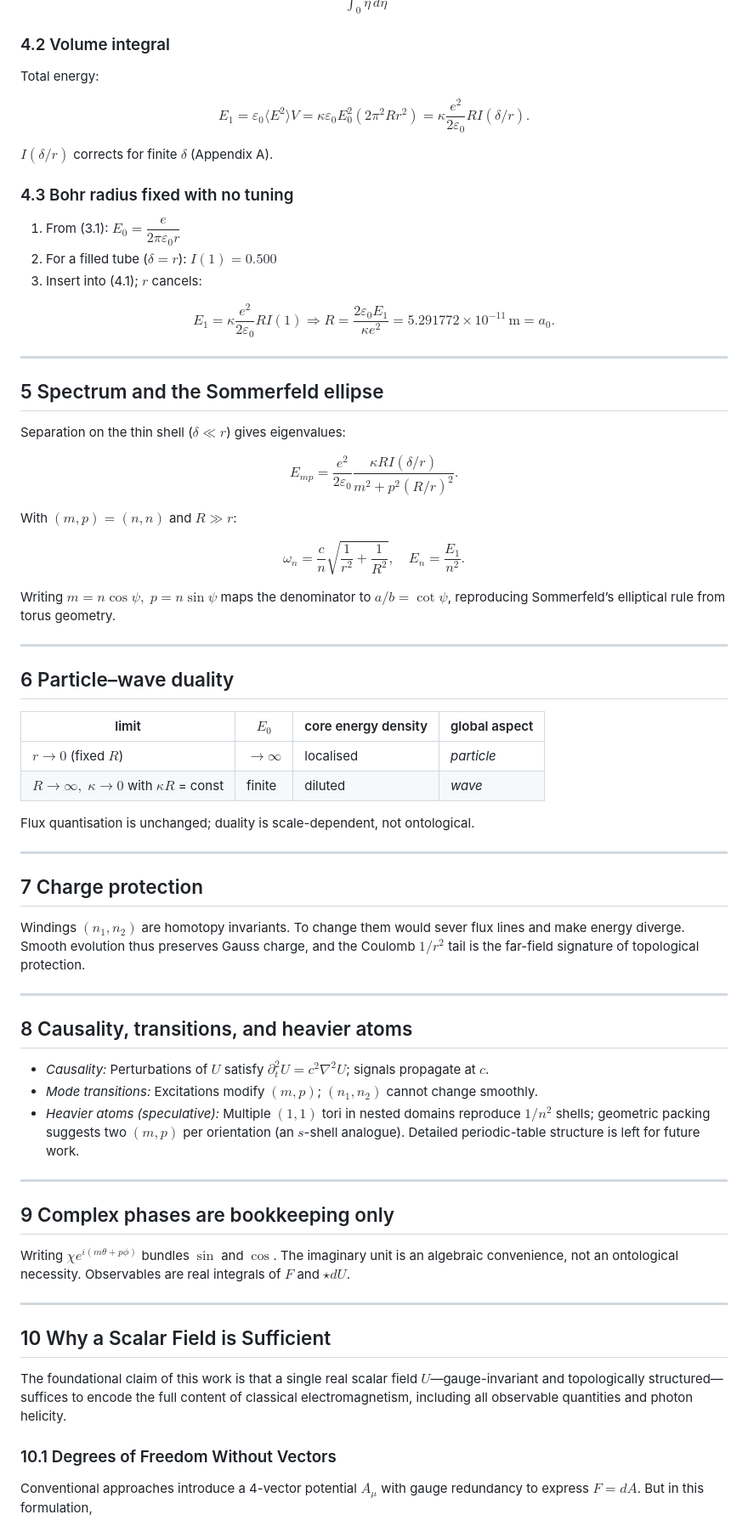
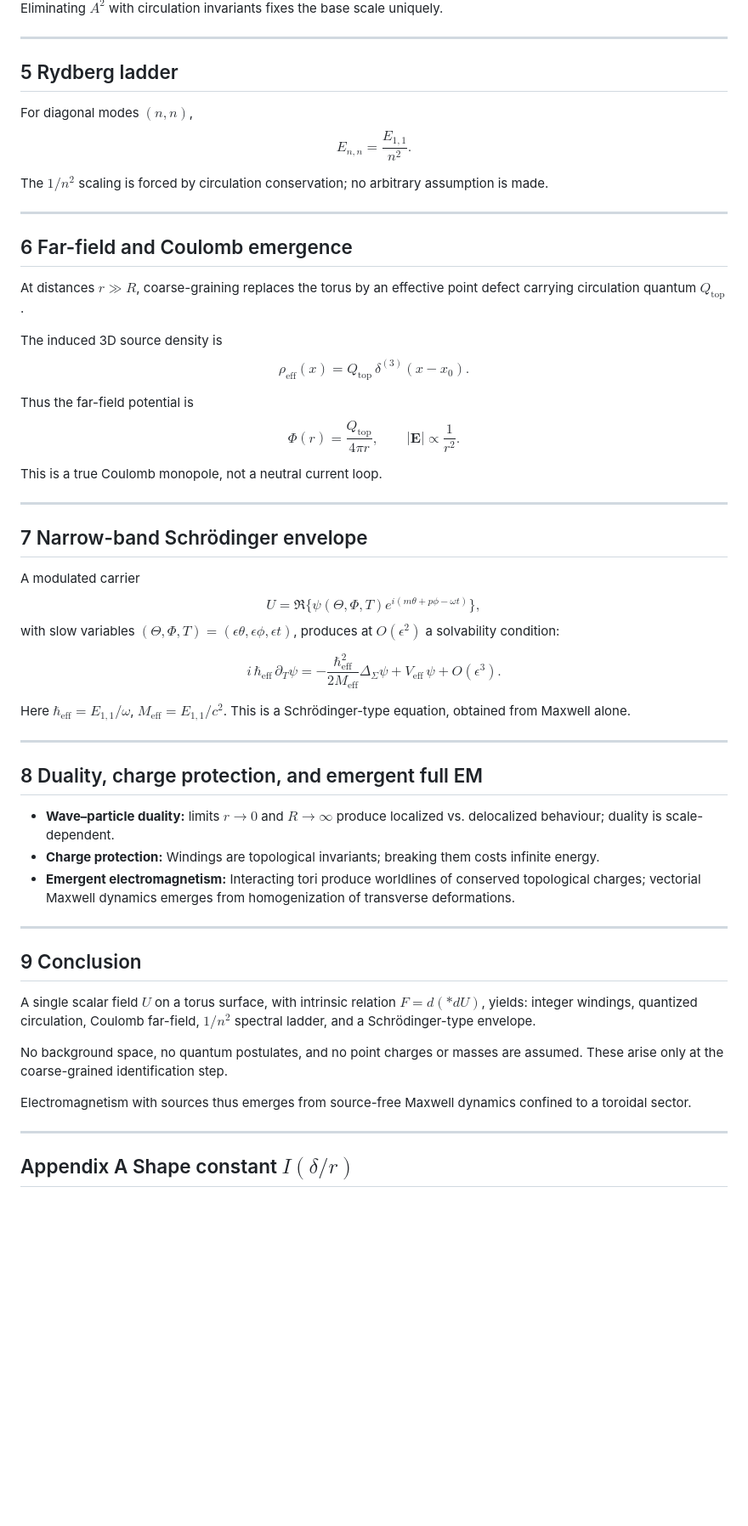
Before and after one commit to siran/research, a Markdown page: Point-Not-Point - A Relational Maxwell Model for Particle-Wave Duality/Point-Not-Point - A Relational Maxwell Model for Particle-Wave Duality.md, the part around one of its changes. Shown at 85% size. GitHub-like rendering; blank space fills up the shorter version.

```diff
--- a/Point-Not-Point - A Relational Maxwell Model for Particle-Wave Duality/Point-Not-Point - A Relational Maxwell Model for Particle-Wave Duality.md
+++ b/Point-Not-Point - A Relational Maxwell Model for Particle-Wave Duality/Point-Not-Point - A Relational Maxwell Model for Particle-Wave Duality.md
@@ -89,84 +84,76 @@ $$
 $$
 
-### 4.2  Volume integral
-
-Total energy:
-
-$$
-E_1 = \varepsilon_0 \langle E^{2} \rangle V = \kappa \varepsilon_0 E_0^{2} (2\pi^{2} R r^{2}) = \kappa \dfrac{e^{2}}{2\varepsilon_0} R I(\delta/r). \tag{4.1}
-$$
-
-$I(\delta/r)$ corrects for finite $\delta$ (Appendix A).
-
-### 4.3  Bohr radius fixed with no tuning
-
-1. From (3.1): $E_0 = \dfrac{e}{2\pi \varepsilon_0 r}$
-2. For a filled tube ($\delta = r$): $I(1) = 0.500$
-3. Insert into (4.1); $r$ cancels:
-
-$$
-E_1 = \kappa \dfrac{e^{2}}{2\varepsilon_0} R I(1)
-\Longrightarrow
-R = \dfrac{2\varepsilon_0 E_1}{\kappa e^{2}} = 5.291772 \times 10^{-11}\,\text{m} = a_0. \tag{4.2}
-$$
+Eliminating $A^2$ with circulation invariants fixes the base scale uniquely.
 
 ---
 
-## 5  Spectrum and the Sommerfeld ellipse
+## 5 Rydberg ladder
 
-Separation on the thin shell ($\delta \ll r$) gives eigenvalues:
-
+For diagonal modes $(n,n)$,
 $$
-E_{mp} = \dfrac{e^{2}}{2\varepsilon_0} \dfrac{\kappa R I(\delta/r)}{m^{2} + p^{2}(R/r)^2}. \tag{5.1}
+E_{n,n} = \frac{E_{1,1}}{n^2}.
 $$
 
-With $(m,p) = (n,n)$ and $R \gg r$:
-
-$$
-\omega_n = \dfrac{c}{n} \sqrt{\dfrac{1}{r^{2}} + \dfrac{1}{R^{2}}}, \quad E_n = \dfrac{E_1}{n^{2}}. \tag{5.2}
-$$
-
-Writing $m = n \cos\psi,\; p = n \sin\psi$ maps the denominator to $a/b = \cot\psi$, reproducing Sommerfeld’s elliptical rule from torus geometry.
+The $1/n^2$ scaling is forced by circulation conservation; no arbitrary assumption is made.
 
 ---
 
-## 6  Particle–wave duality
+## 6 Far-field and Coulomb emergence
 
-| limit                                 | $E_0$        | core energy density | global aspect |
-|---------------------------------------|--------------|----------------------|----------------|
-| $r \to 0$ (fixed $R$)                 | $\to \infty$ | localised            | *particle*     |
-| $R \to \infty,\; \kappa \to 0$ with $\kappa R$ = const | finite | diluted   | *wave*         |
+At distances $r \gg R$, coarse-graining replaces the torus by an effective point defect carrying circulation quantum $Q_{\text{top}}$.
 
-Flux quantisation is unchanged; duality is scale-dependent, not ontological.
+The induced 3D source density is
+$$
+\rho_{\text{eff}}(x) = Q_{\text{top}}\,\delta^{(3)}(x-x_0).
+$$
+
+Thus the far-field potential is
+$$
+\Phi(r) = \frac{Q_{\text{top}}}{4\pi r},\qquad |\mathbf{E}|\propto \frac{1}{r^2}.
+$$
+
+This is a true Coulomb monopole, not a neutral current loop.
 
 ---
 
-## 7  Charge protection
+## 7 Narrow-band Schrödinger envelope
 
-Windings $(n_1,n_2)$ are homotopy invariants. To change them would sever flux lines and make energy diverge. Smooth evolution thus preserves Gauss charge, and the Coulomb $1/r^{2}$ tail is the far-field signature of topological protection.
+A modulated carrier
+$$
+U = \Re\{\psi(\Theta,\Phi,T)e^{i(m\theta+p\phi-\omega t)}\},
+$$
+with slow variables $(\Theta,\Phi,T)=(\epsilon\theta,\epsilon\phi,\epsilon t)$, produces at $O(\epsilon^2)$ a solvability condition:
+
+$$
+i\,\hbar_{\text{eff}}\,\partial_T \psi
+= -\frac{\hbar_{\text{eff}}^2}{2M_{\text{eff}}}\Delta_\Sigma \psi
++ V_{\text{eff}}\,\psi
++ O(\epsilon^3).
+$$
+
+Here $\hbar_{\text{eff}}=E_{1,1}/\omega$, $M_{\text{eff}}=E_{1,1}/c^2$.
+This is a Schrödinger-type equation, obtained from Maxwell alone.
 
 ---
 
-## 8  Causality, transitions, and heavier atoms
+## 8 Duality, charge protection, and emergent full EM
 
-- *Causality:* Perturbations of $U$ satisfy $\partial_t^{2} U = c^{2} \nabla^{2} U$; signals propagate at $c$.
-- *Mode transitions:* Excitations modify $(m,p)$; $(n_1,n_2)$ cannot change smoothly.
-- *Heavier atoms (speculative):* Multiple $(1,1)$ tori in nested domains reproduce $1/n^{2}$ shells; geometric packing suggests two $(m,p)$ per orientation (an $s$-shell analogue). Detailed periodic-table structure is left for future work.
+- **Wave–particle duality:** limits $r\to 0$ and $R\to\infty$ produce localized vs. delocalized behaviour; duality is scale-dependent.
+- **Charge protection:** Windings are topological invariants; breaking them costs infinite energy.
+- **Emergent electromagnetism:** Interacting tori produce worldlines of conserved topological charges; vectorial Maxwell dynamics emerges from homogenization of transverse deformations.
 
 ---
 
-## 9  Complex phases are bookkeeping only
+## 9 Conclusion
 
-Writing $\chi e^{i(m\theta + p\phi)}$ bundles $\sin$ and $\cos$. The imaginary unit is an algebraic convenience, not an ontological necessity. Observables are real integrals of $F$ and $\star dU$.
+A single scalar field $U$ on a torus surface, with intrinsic relation $F=d(*dU)$, yields: integer windings, quantized circulation, Coulomb far-field, $1/n^2$ spectral ladder, and a Schrödinger-type envelope.
+
+No background space, no quantum postulates, and no point charges or masses are assumed. These arise only at the coarse-grained identification step.
+
+Electromagnetism with sources thus emerges from source-free Maxwell dynamics confined to a toroidal sector.
 
 ---
 
-## 10  Why a Scalar Field is Sufficient
-
-The foundational claim of this work is that a single real scalar field $U$—gauge-invariant and topologically structured—suffices to encode the full content of classical electromagnetism, including all observable quantities and photon helicity.
-
-### 10.1  Degrees of Freedom Without Vectors
-
-Conventional approaches introduce a 4-vector potential $A_\mu$ with gauge redundancy to express $F = dA$. But in this formulation,
+## Appendix A  Shape constant $I(\delta/r)$
 
 $$
```
Also changed, not shown: other parts of Point-Not-Point - A Relational Maxwell Model for Particle-Wave Duality/Point-Not-Point - A Relational Maxwell Model for Particle-Wave Duality.md (+97 -116 lines), Point-Not-Point - A Relational Maxwell Model for Particle-Wave Duality/Point-Not-Point - A Relational Maxwell Model for Particle-Wave Duality v2.md (deleted, +0 -226 lines).
